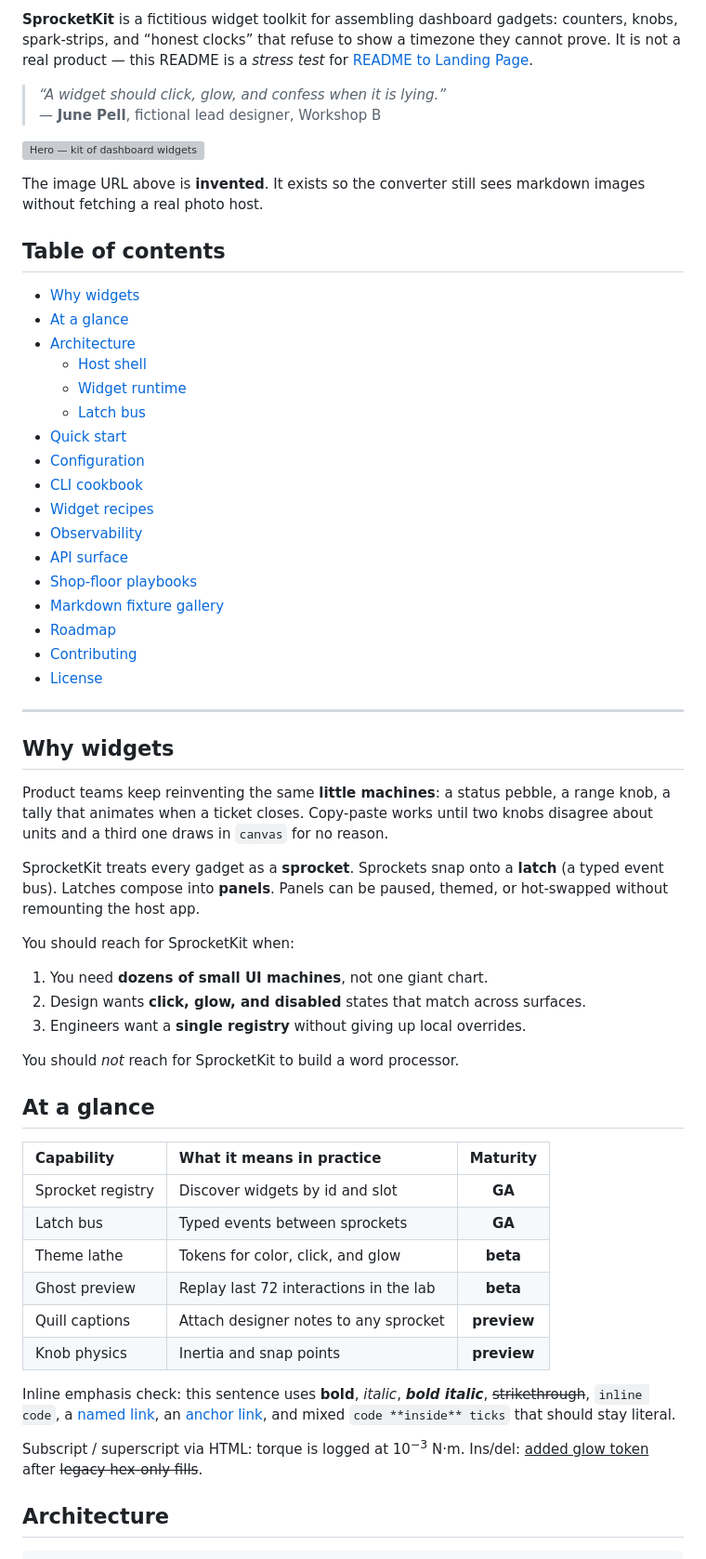
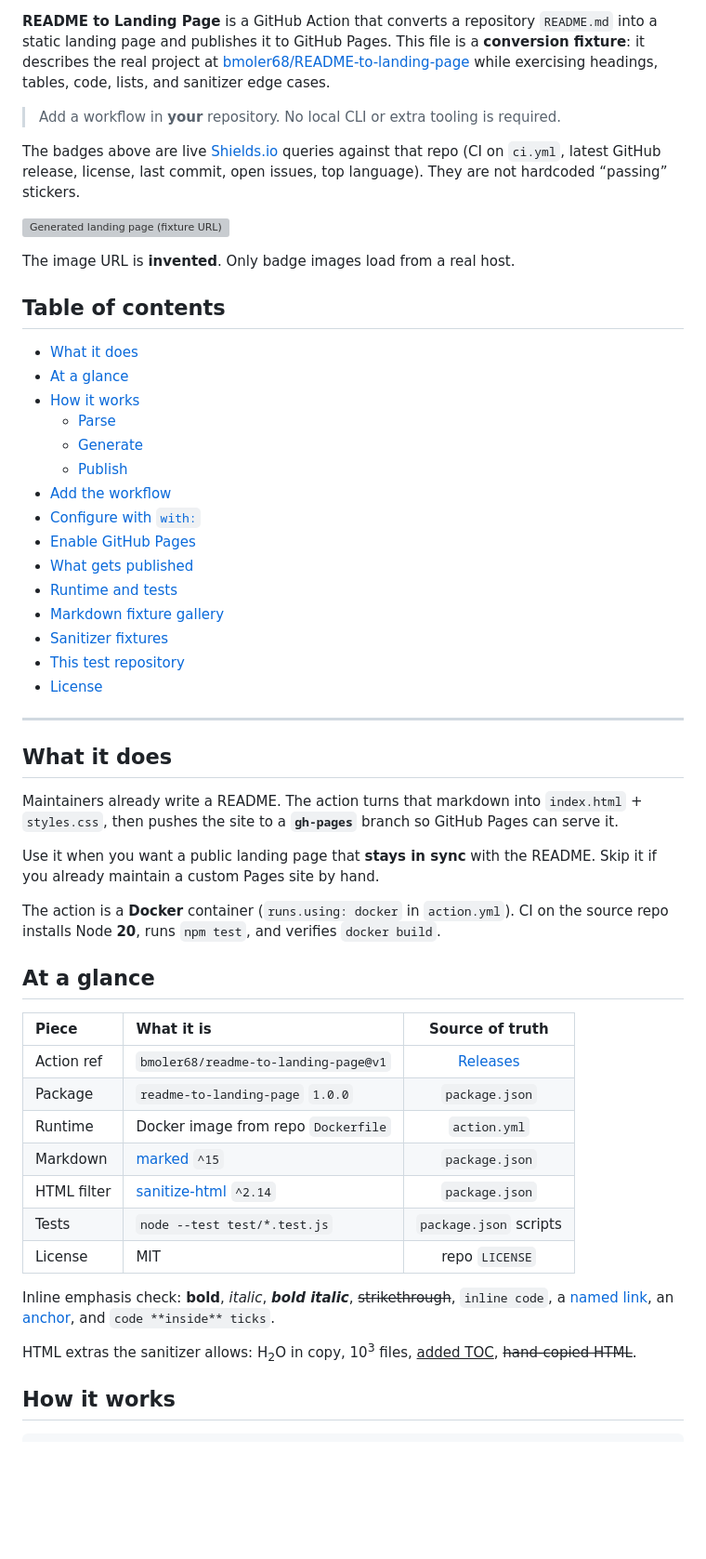
Before and after one commit to bmoler68/README-2-landing-page-test, a Markdown page: README.md, the part around one of its changes. Shown at 93% size. GitHub-like rendering; blank space fills up the shorter version; grey boxes are pictures that could not be loaded.

````diff
--- a/README.md
+++ b/README.md
@@ -9,64 +9,58 @@
 
-**SprocketKit** is a fictitious widget toolkit for assembling dashboard gadgets: counters, knobs, spark-strips, and “honest clocks” that refuse to show a timezone they cannot prove. It is not a real product — this README is a *stress test* for [README to Landing Page](https://github.com/bmoler68/README-to-landing-page.git).
+**README to Landing Page** is a GitHub Action that converts a repository `README.md` into a static landing page and publishes it to GitHub Pages. This file is a **conversion fixture**: it describes the real project at [bmoler68/README-to-landing-page](https://github.com/bmoler68/README-to-landing-page.git) while exercising headings, tables, code, lists, and sanitizer edge cases.
 
-> *“A widget should click, glow, and confess when it is lying.”*
-> — **June Pell**, fictional lead designer, Workshop B
+> Add a workflow in **your** repository. No local CLI or extra tooling is required.
 
-![Hero — kit of dashboard widgets](https://cdn.sprocketkit.example/images/hero-workbench.png "Fictional SprocketKit workbench")
+The badges above are live [Shields.io](https://img.shields.io) queries against that repo (CI on `ci.yml`, latest GitHub release, license, last commit, open issues, top language). They are not hardcoded “passing” stickers.
 
-The image URL above is **invented**. It exists so the converter still sees markdown images without fetching a real photo host.
+![Generated landing page (fixture URL)](https://cdn.readme-to-landing-page.example/images/hero.png "Invented URL so the converter still sees an image without a real photo host")
+
+The image URL is **invented**. Only badge images load from a real host.
 
 ## Table of contents
 
-- [Why widgets](#why-widgets)
+- [What it does](#what-it-does)
 - [At a glance](#at-a-glance)
-- [Architecture](#architecture)
-  - [Host shell](#host-shell)
-  - [Widget runtime](#widget-runtime)
-  - [Latch bus](#latch-bus)
-- [Quick start](#quick-start)
-- [Configuration](#configuration)
-- [CLI cookbook](#cli-cookbook)
-- [Widget recipes](#widget-recipes)
-- [Observability](#observability)
-- [API surface](#api-surface)
-- [Shop-floor playbooks](#shop-floor-playbooks)
+- [How it works](#how-it-works)
+  - [Parse](#parse)
+  - [Generate](#generate)
+  - [Publish](#publish)
+- [Add the workflow](#add-the-workflow)
+- [Configure with `with:`](#configure-with-with)
+- [Enable GitHub Pages](#enable-github-pages)
+- [What gets published](#what-gets-published)
+- [Runtime and tests](#runtime-and-tests)
 - [Markdown fixture gallery](#markdown-fixture-gallery)
-- [Roadmap](#roadmap)
-- [Contributing](#contributing)
+- [Sanitizer fixtures](#sanitizer-fixtures)
+- [This test repository](#this-test-repository)
 - [License](#license)
 
 ---
 
-## Why widgets
+## What it does
 
-Product teams keep reinventing the same **little machines**: a status pebble, a range knob, a tally that animates when a ticket closes. Copy-paste works until two knobs disagree about units and a third one draws in `canvas` for no reason.
+Maintainers already write a README. The action turns that markdown into `index.html` + `styles.css`, then pushes the site to a **`gh-pages`** branch so GitHub Pages can serve it.
 
-SprocketKit treats every gadget as a **sprocket**. Sprockets snap onto a **latch** (a typed event bus). Latches compose into **panels**. Panels can be paused, themed, or hot-swapped without remounting the host app.
+Use it when you want a public landing page that **stays in sync** with the README. Skip it if you already maintain a custom Pages site by hand.
 
-You should reach for SprocketKit when:
-
-1. You need **dozens of small UI machines**, not one giant chart.
-2. Design wants **click, glow, and disabled** states that match across surfaces.
-3. Engineers want a **single registry** without giving up local overrides.
-
-You should *not* reach for SprocketKit to build a word processor.
+The action is a **Docker** container (`runs.using: docker` in `action.yml`). CI on the source repo installs Node **20**, runs `npm test`, and verifies `docker build`.
 
 ## At a glance
 
-| Capability | What it means in practice | Maturity |
+| Piece | What it is | Source of truth |
 | :--- | :--- | :---: |
-| Sprocket registry | Discover widgets by id and slot | **GA** |
-| Latch bus | Typed events between sprockets | **GA** |
-| Theme lathe | Tokens for color, click, and glow | **beta** |
-| Ghost preview | Replay last 72 interactions in the lab | **beta** |
-| Quill captions | Attach designer notes to any sprocket | **preview** |
-| Knob physics | Inertia and snap points | **preview** |
+| Action ref | `bmoler68/readme-to-landing-page@v1` | [Releases](https://github.com/bmoler68/README-to-landing-page/releases) |
+| Package | `readme-to-landing-page` `1.0.0` | `package.json` |
+| Runtime | Docker image from repo `Dockerfile` | `action.yml` |
+| Markdown | [marked](https://www.npmjs.com/package/marked) `^15` | `package.json` |
+| HTML filter | [sanitize-html](https://www.npmjs.com/package/sanitize-html) `^2.14` | `package.json` |
+| Tests | `node --test test/*.test.js` | `package.json` scripts |
+| License | MIT | repo `LICENSE` |
 
-Inline emphasis check: this sentence uses **bold**, *italic*, ***bold italic***, ~~strikethrough~~, `inline code`, a [named link](https://github.com/bmoler68/README-to-landing-page), an [anchor link](#cli-cookbook), and mixed `code **inside** ticks` that should stay literal.
+Inline emphasis check: **bold**, *italic*, ***bold italic***, ~~strikethrough~~, `inline code`, a [named link](https://github.com/bmoler68/README-to-landing-page), an [anchor](#add-the-workflow), and `code **inside** ticks`.
 
-Subscript / superscript via HTML: torque is logged at 10<sup>−3</sup> N·m. Ins/del: <ins>added glow token</ins> after <del>legacy hex-only fills</del>.
+HTML extras the sanitizer allows: H<sub>2</sub>O in copy, 10<sup>3</sup> files, <ins>added TOC</ins>, <del>hand-copied HTML</del>.
 
-## Architecture
+## How it works
 
 ```
````
Also changed, not shown: other parts of README.md (+229 -252 lines).
